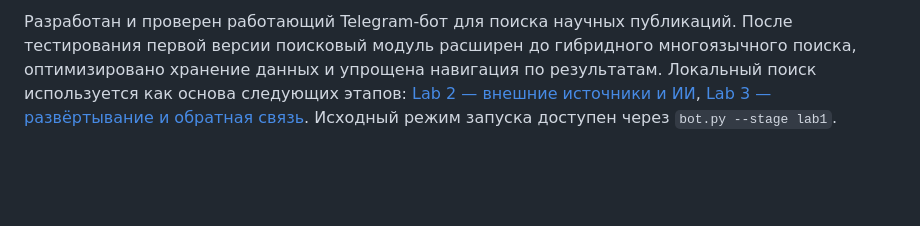
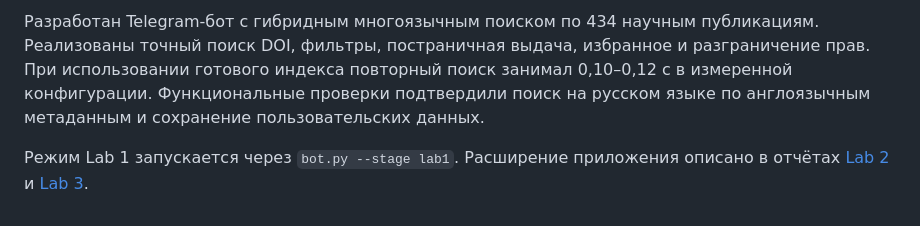
Before and after one commit to Roman-Elchiyan/2026_2027_vibecoding_U4225_Elchiyan_R_R, a Markdown page: lab1/lab1_report.md, the part around one of its changes. Drawn GitHub-style; blank space fills up the shorter version.

```diff
--- a/lab1/lab1_report.md
+++ b/lab1/lab1_report.md
@@ -107,2 +115,4 @@ Date of finished: 16.10.2026
 
-Разработан и проверен работающий Telegram-бот для поиска научных публикаций. После тестирования первой версии поисковый модуль расширен до гибридного многоязычного поиска, оптимизировано хранение данных и упрощена навигация по результатам. Локальный поиск используется как основа следующих этапов: [Lab 2 — внешние источники и ИИ](../lab2/lab2_report.md), [Lab 3 — развёртывание и обратная связь](../lab3/lab3_report.md). Исходный режим запуска доступен через `bot.py --stage lab1`.
+Разработан Telegram-бот с гибридным многоязычным поиском по 434 научным публикациям. Реализованы точный поиск DOI, фильтры, постраничная выдача, избранное и разграничение прав. При использовании готового индекса повторный поиск занимал 0,10–0,12 с в измеренной конфигурации. Функциональные проверки подтвердили поиск на русском языке по англоязычным метаданным и сохранение пользовательских данных.
+
+Режим Lab 1 запускается через `bot.py --stage lab1`. Расширение приложения описано в отчётах [Lab 2](../lab2/lab2_report.md) и [Lab 3](../lab3/lab3_report.md).
```
Also changed, not shown: other parts of lab1/lab1_report.md (+57 -49 lines), lab2/lab2_report.md (+83 -44 lines), lab3/lab3_report.md (+86 -71 lines).
